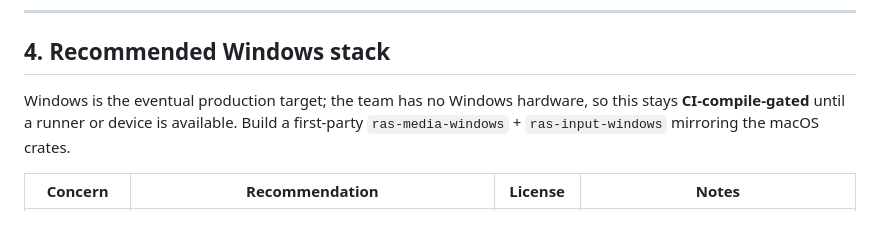
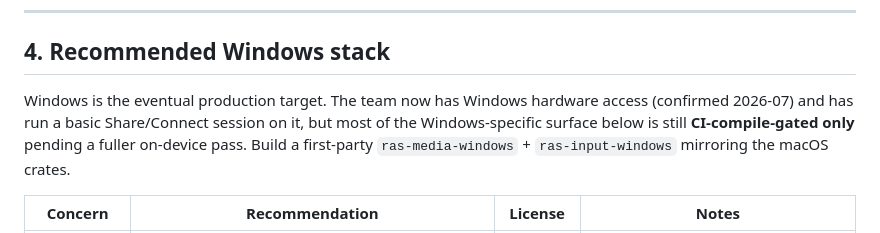
Before and after one commit to CasualOffice/RASystem, a Markdown page: docs/19_CROSS_PLATFORM_HOST_RESEARCH.md, the part around the change. Drawn GitHub-style.

```diff
--- a/docs/19_CROSS_PLATFORM_HOST_RESEARCH.md
+++ b/docs/19_CROSS_PLATFORM_HOST_RESEARCH.md
@@ -128,9 +128,10 @@ this is genuinely new work, not a crate swap.
 
 ## 4. Recommended Windows stack
 
-Windows is the eventual production target; the team has no Windows hardware, so this stays
-**CI-compile-gated** until a runner or device is available. Build a first-party `ras-media-windows` +
-`ras-input-windows` mirroring the macOS crates.
+Windows is the eventual production target. The team now has Windows hardware access (confirmed
+2026-07) and has run a basic Share/Connect session on it, but most of the Windows-specific surface
+below is still **CI-compile-gated only** pending a fuller on-device pass. Build a first-party
+`ras-media-windows` + `ras-input-windows` mirroring the macOS crates.
 
 | Concern | Recommendation | License | Notes |
 |---|---|---|---|
```
Also changed, not shown: CLAUDE.md (+9 -4 lines), docs/23_OPEN_WORK_TRACKER.md (+5 -4 lines).
